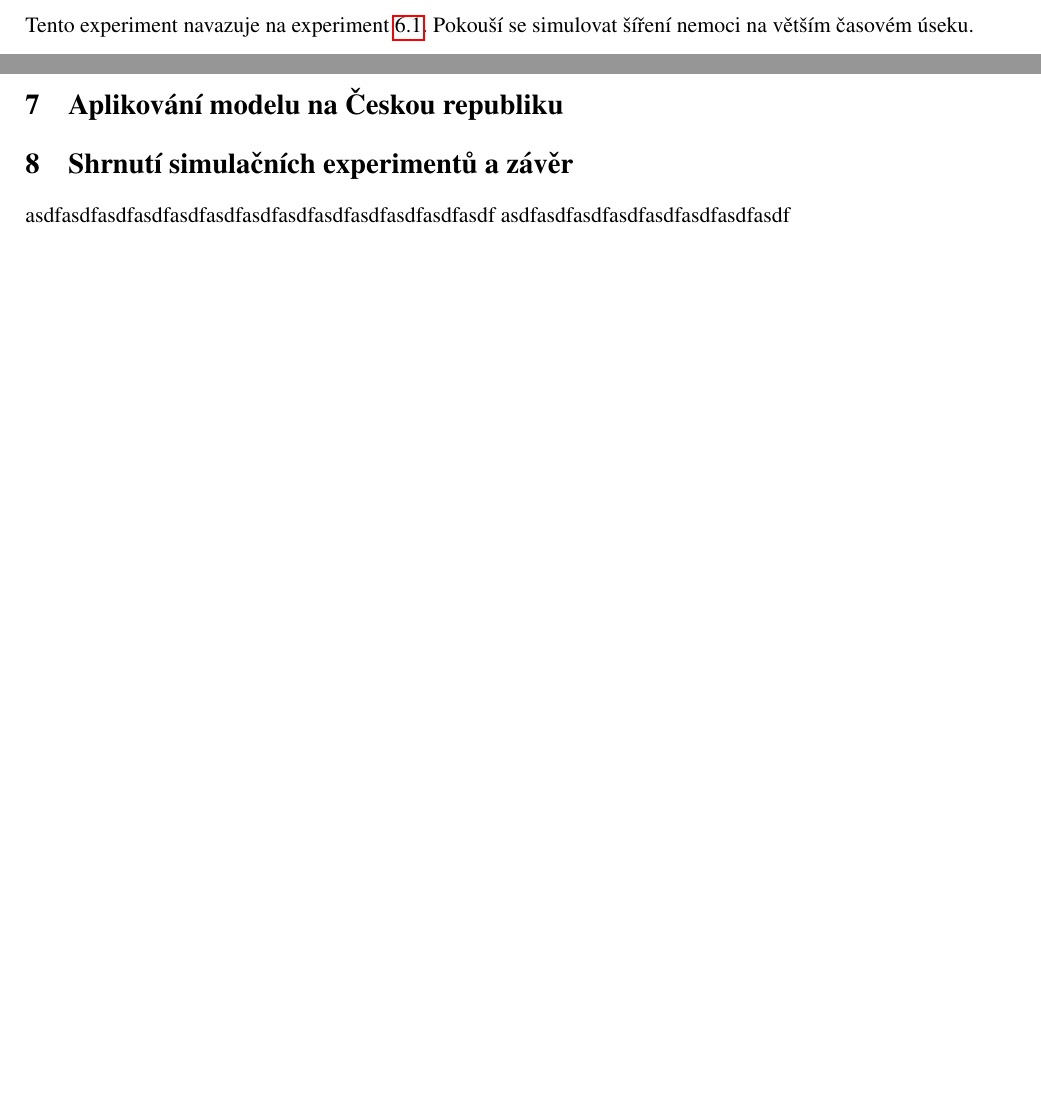
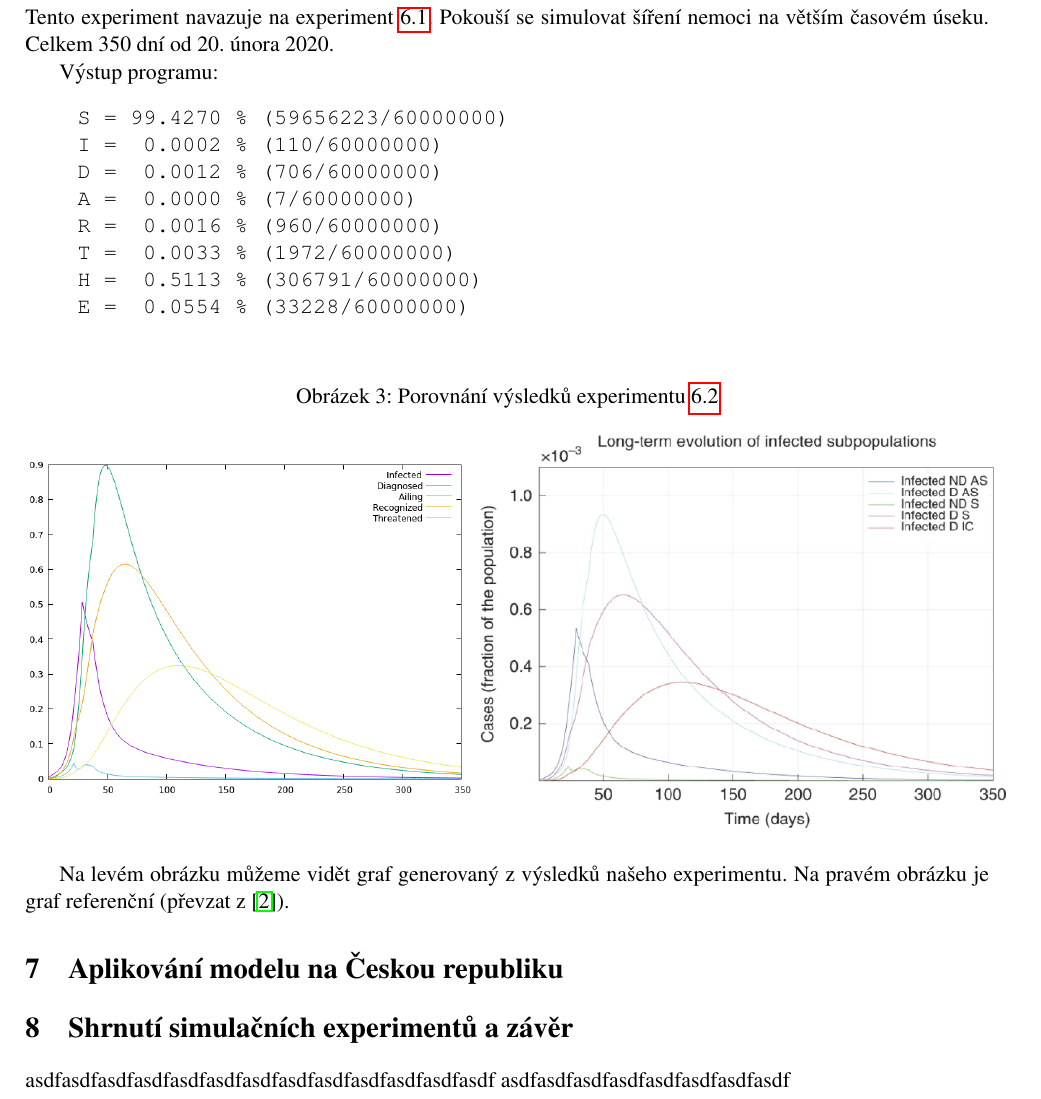
Before and after one commit to Faz0lek/epidemic-sim, a LaTeX document (doc/doc.tex): two parts of pages 5 and 6 of 7 before the commit and part of page 6 of 7 after it, the two joined at a grey line, cut so that both start at the same text, the shorter picture padded with empty space. Compiled offline with pdfLaTeX; a missing bibliography style is replaced by a similar one.

Commit message:
Finalize experiment repeating

```diff
--- a/doc/doc.tex
+++ b/doc/doc.tex
@@ -140,7 +147,29 @@
 			Na levém obrázku můžeme vidět graf generovaný z výsledků našeho experimentu. Na pravém obrázku je graf referenční (převzat z \cite{source}).
 
 		\subsection{Experiment 2}
-			Tento experiment navazuje na experiment \ref{e1}. Pokouší se simulovat šíření nemoci na větším časovém úseku.
+		\label{e2}
+			Tento experiment navazuje na experiment \ref{e1}. Pokouší se simulovat šíření nemoci na větším časovém úseku. Celkem 350 dní od 20. února 2020.
+
+			Výstup programu:
+			\begin{verbatim}
+				S = 99.4270 % (59656223/60000000)
+				I =  0.0002 % (110/60000000)
+				D =  0.0012 % (706/60000000)
+				A =  0.0000 % (7/60000000)
+				R =  0.0016 % (960/60000000)
+				T =  0.0033 % (1972/60000000)
+				H =  0.5113 % (306791/60000000)
+				E =  0.0554 % (33228/60000000)
+			\end{verbatim}
+
+			\begin{figure}[H]
+				\caption{Porovnání výsledků experimentu \ref{e2}}
+				\label{fig3}
+				\centering
+				\includegraphics[scale=0.6]{comparison2.png}
+			\end{figure}
+
+			Na levém obrázku můžeme vidět graf generovaný z výsledků našeho experimentu. Na pravém obrázku je graf referenční (převzat z \cite{source}).
 
 	\section{Aplikování modelu na Českou republiku}
 
```
Also changed, not shown: doc/doc.pdf, doc/img/comparison2.png (added), doc/img/italy_our.png (deleted), doc/doc.tex (15 more changed lines).
